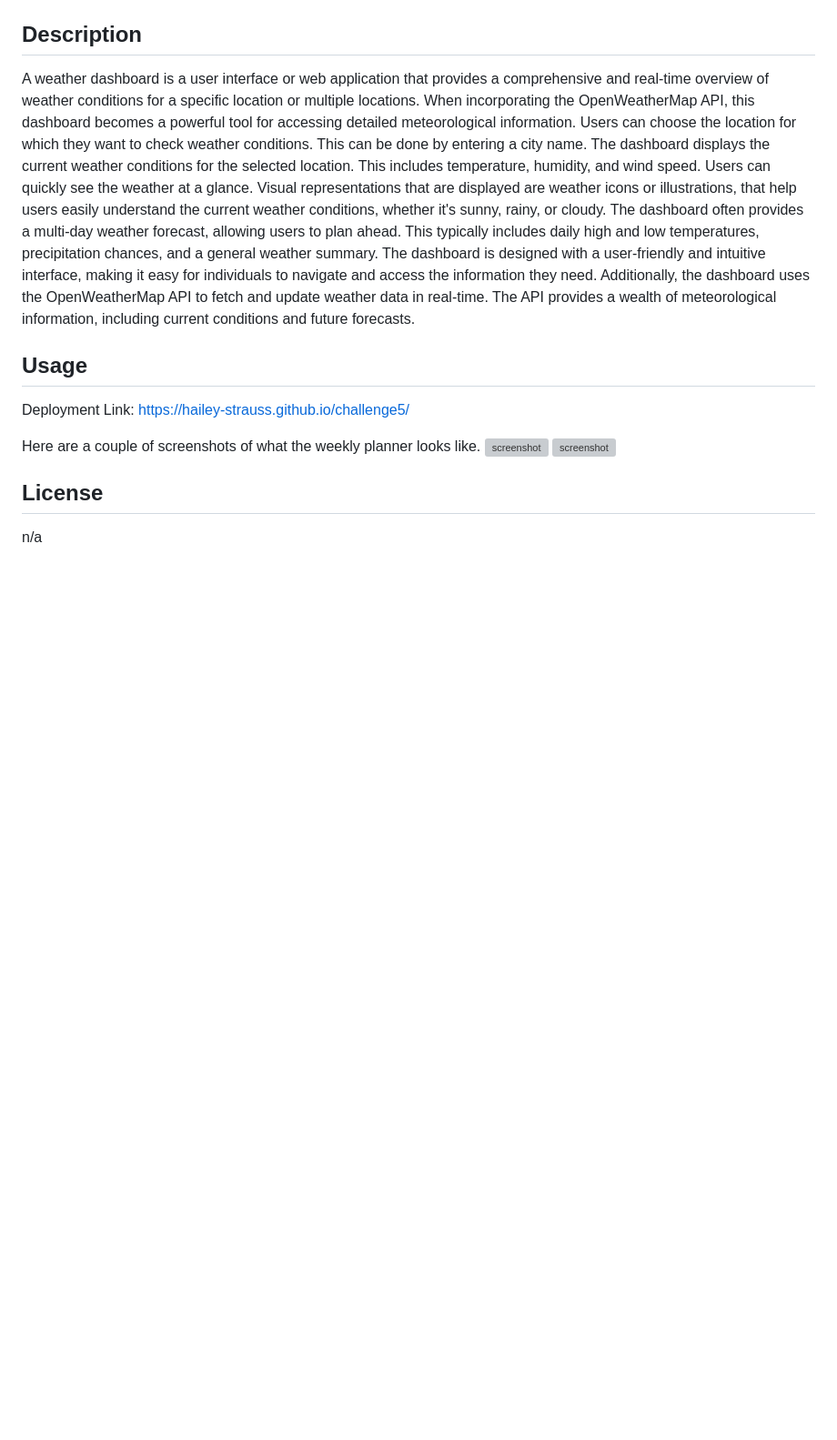
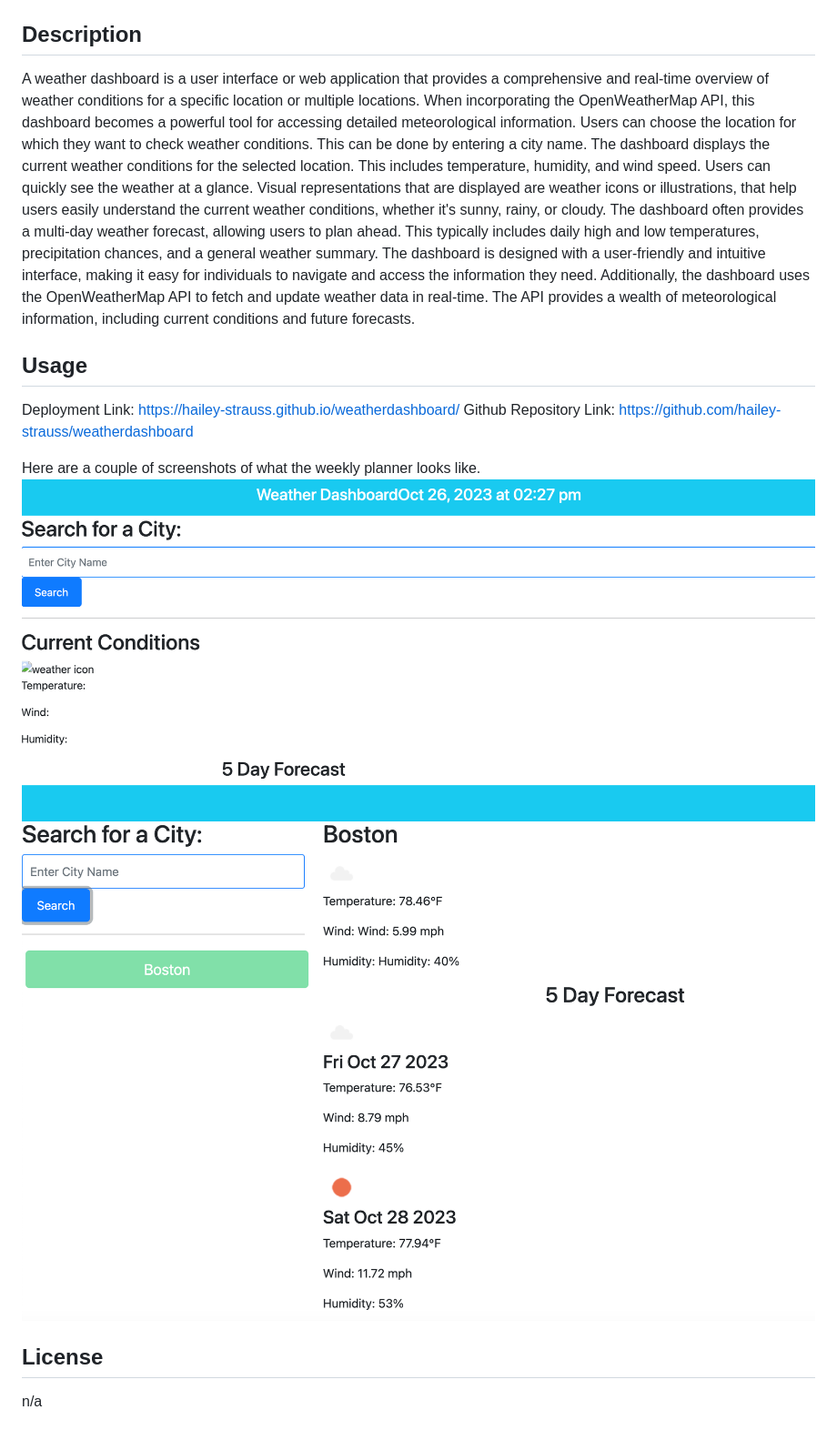
Before and after one commit to hailey-strauss/weatherapi, a Markdown page: README.md, the part around the change. Shown: that part at 91% size. GitHub-like rendering; pictures changed too: assets/img/forecast.png (added), assets/img/weatherdash.png (added); blank space fills up the shorter version; grey boxes are pictures that could not be loaded.

Commit message:
added images and screenshots in README file

```diff
--- a/README.md
+++ b/README.md
@@ -6,11 +6,12 @@ A weather dashboard is a user interface or web application that provides a compr
 
 ## Usage
 
-Deployment Link: https://hailey-strauss.github.io/challenge5/
+Deployment Link: https://hailey-strauss.github.io/weatherdashboard/
+Github Repository Link: https://github.com/hailey-strauss/weatherdashboard
 
 Here are a couple of screenshots of what the weekly planner looks like.
-![screenshot](/assets/img/plan.png)
-![screenshot](/assets/img/planner.png)
+![screenshot](/assets/img/weatherdash.png)
+![screenshot](/assets/img/forecast.png)
 
 ## License
 
```
